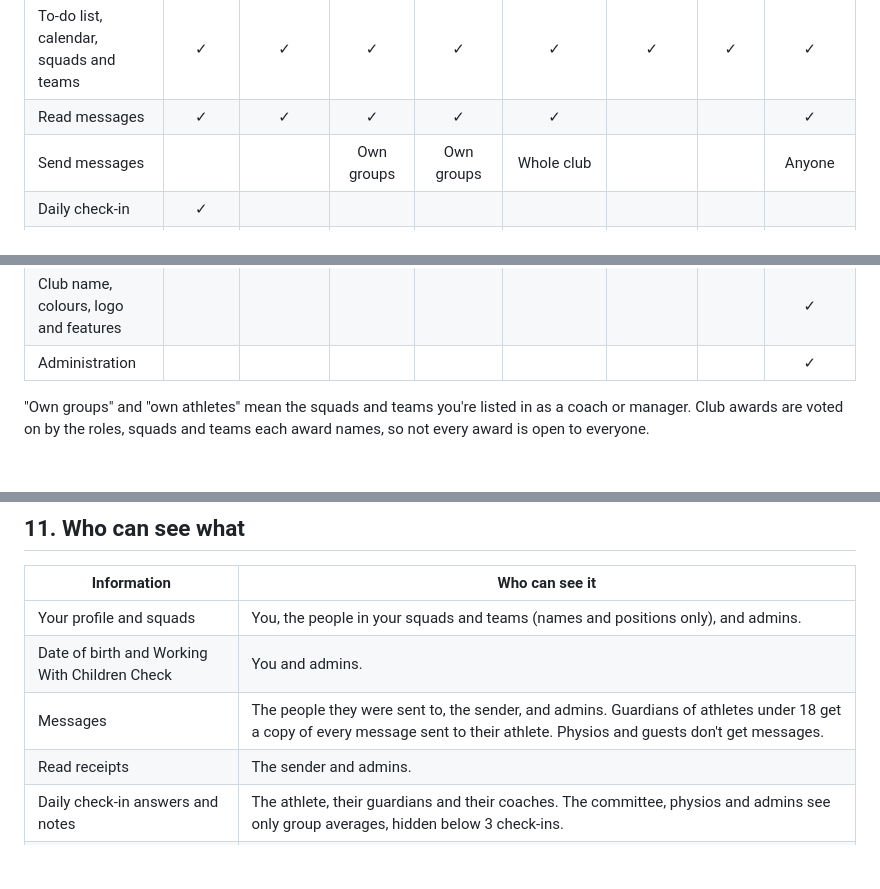
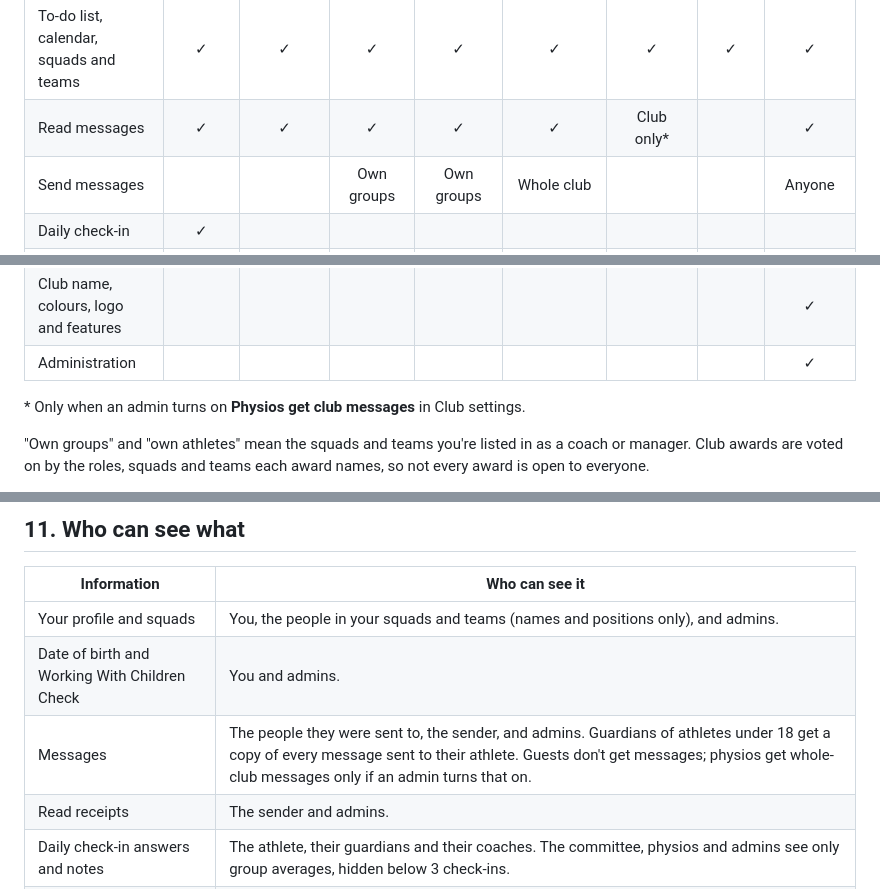
Before and after one commit to zapheus-runplaywin/FirstPassHQ, a Markdown page: docs/user-guide.md, 3 parts joined by grey strips. Rendered like a GitHub page; blank space fills up the shorter version.

```diff
--- a/docs/user-guide.md
+++ b/docs/user-guide.md
@@ -49,7 +49,7 @@ What each role sees on its home screen:
 | Feature                                | Athlete |     Guardian    |    Coach     |  Manager   |   Committee   |     Physio    |  Guest  |     Admin     |
 | -------------------------------------- | :-----: | :-------------: | :----------: | :--------: | :-----------: | :-----------: | :-----: | :-----------: |
 | To-do list, calendar, squads and teams |    ✓    |        ✓        |      ✓       |     ✓      |       ✓       |       ✓       |    ✓    |       ✓       |
-| Read messages                          |    ✓    |        ✓        |      ✓       |     ✓      |       ✓       |               |         |       ✓       |
+| Read messages                          |    ✓    |        ✓        |      ✓       |     ✓      |       ✓       |   Club only*  |         |       ✓       |
 | Send messages                          |         |                 |  Own groups  | Own groups |   Whole club  |               |         |     Anyone    |
 | Daily check-in                         |    ✓    |                 |              |            |               |               |         |               |
 | Check-ins of others                    |         |                 | Own athletes |            | Averages only | Averages only |         | Averages only |
@@ -63,6 +63,8 @@ What each role sees on its home screen:
 | Import fixtures from PlayHQ            |         |                 |              |            |               |               |         |       ✓       |
 | Club name, colours, logo and features  |         |                 |              |            |               |               |         |       ✓       |
 | Administration                         |         |                 |              |            |               |               |         |       ✓       |
+
+\* Only when an admin turns on **Physios get club messages** in Club settings.
 
 "Own groups" and "own athletes" mean the squads and teams you're listed in as a coach or manager.
 Club awards are voted on by the roles, squads and teams each award names, so not every award is
@@ -750,7 +758,7 @@ once saved, only replaced or removed.
 | ----------------------- | --------------------------------------------------------------------------------------------------------------------------- |
 | Your profile and squads | You, the people in your squads and teams (names and positions only), and admins.                                            |
 | Date of birth and Working With Children Check | You and admins.                                                                                       |
-| Messages                | The people they were sent to, the sender, and admins. Guardians of athletes under 18 get a copy of every message sent to their athlete. Physios and guests don't get messages. |
+| Messages                | The people they were sent to, the sender, and admins. Guardians of athletes under 18 get a copy of every message sent to their athlete. Guests don't get messages; physios get whole-club messages only if an admin turns that on. |
 | Read receipts           | The sender and admins.                                                                                                      |
 | Daily check-in answers and notes | The athlete, their guardians and their coaches. The committee, physios and admins see only group averages, hidden below 3 check-ins. |
 | Injuries and documents  | The athlete, their guardians, their coaches, physios, the committee and admins. Managers don't see injuries.                |
```
Also changed, not shown: other parts of docs/user-guide.md (+9 -3 lines), docs/user-guide/club-settings-physios.png (added), 1 other file.
